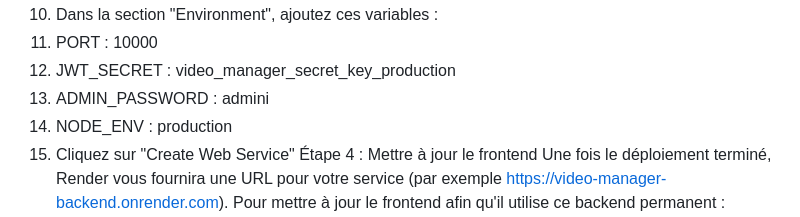
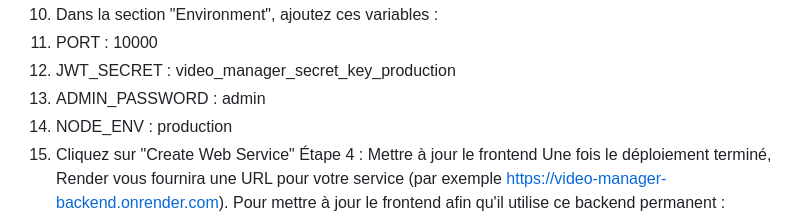
Before and after one commit to Lou-stic/video-manager-backend-manus, a Markdown page: README.md, the part around the change. Drawn GitHub-style.

```diff
--- a/README.md
+++ b/README.md
@@ -37,7 +37,7 @@ git push origin mainÉtape 3 : Déployer sur Render
 10. Dans la section "Environment", ajoutez ces variables :
 11. PORT : 10000
 12. JWT_SECRET : video_manager_secret_key_production
-13. ADMIN_PASSWORD : admini
+13. ADMIN_PASSWORD : admin
 14. NODE_ENV : production
 15. Cliquez sur "Create Web Service"
 Étape 4 : Mettre à jour le frontend
```
